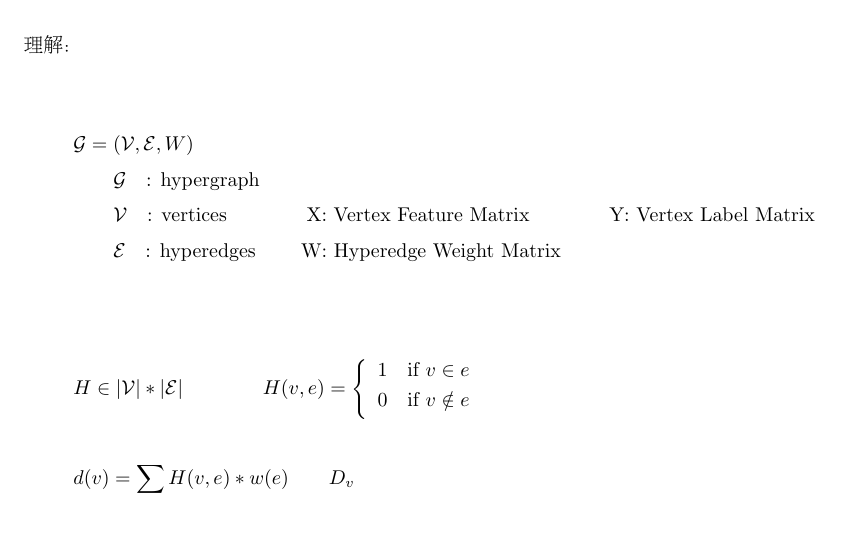
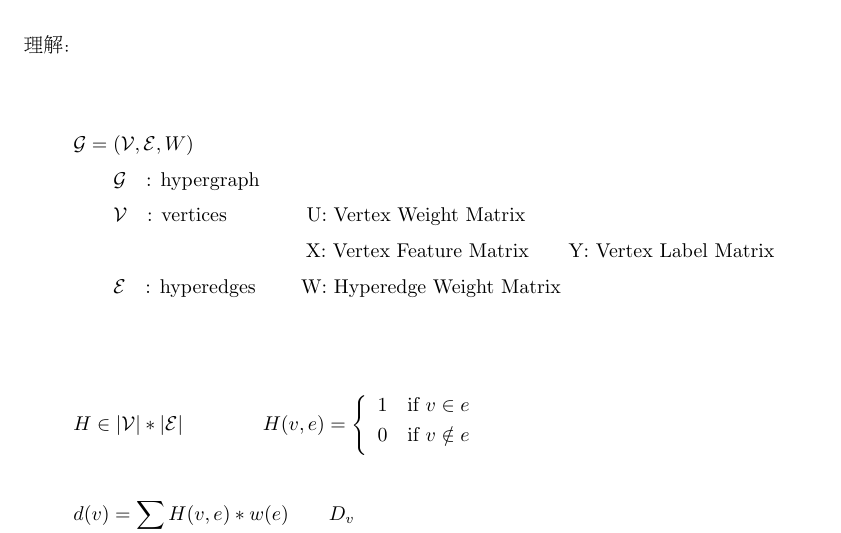
Before and after one commit to fczhang0606/3.2-HyperGraph-Neural-Networks, a LaTeX document (tex/HGNN.tex): part of the page, cut so that both start at the same text. Compiled offline with pdfLaTeX.

Commit message:
20240318

```diff
--- a/tex/HGNN.tex
+++ b/tex/HGNN.tex
@@ -34,8 +34,9 @@
     & \mathcal{G} = ( \mathcal{V} , \mathcal{E} , W ) \\[3pt]
         & \qquad \mathcal{G} \quad \text{: hypergraph} \\[3pt]
         & \qquad \mathcal{V} \quad \text{: vertices}
-          \qquad \qquad \text{X: Vertex Feature Matrix}
-          \qquad \qquad \text{Y: Vertex Label Matrix} \\[3pt]
+          \qquad \qquad \text{U: Vertex Weight Matrix} \\[3pt]
+        & \qquad \qquad \qquad \qquad \qquad \quad \ \ \text{X: Vertex Feature Matrix}
+          \qquad \text{Y: Vertex Label Matrix} \\[3pt]
         & \qquad \mathcal{E} \quad \text{: hyperedges}
           \qquad \; \text{W: Hyperedge Weight Matrix} \\[3pt]
 \end{align*}
```
Also changed, not shown: tex/HGNN.pdf, 2 other files.
